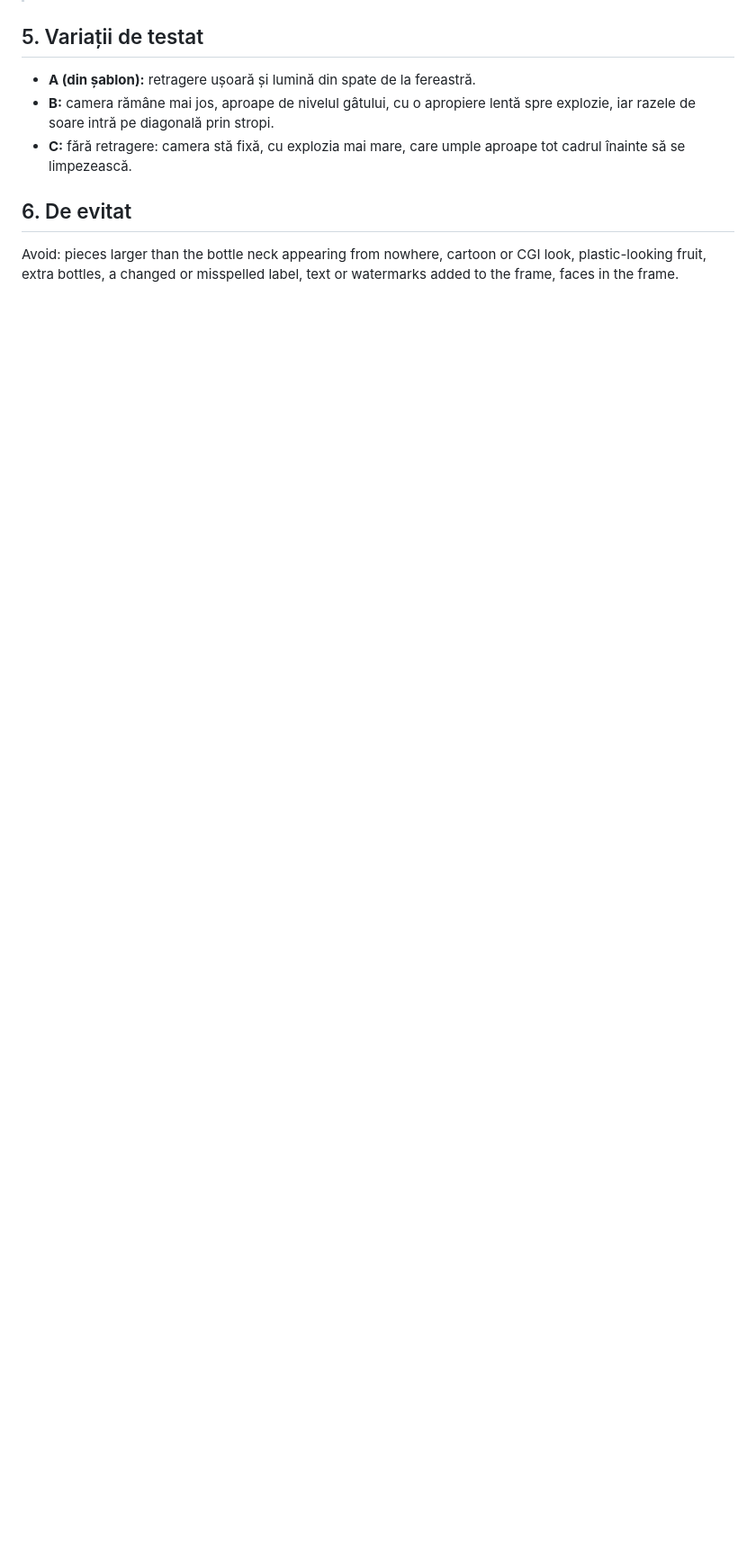
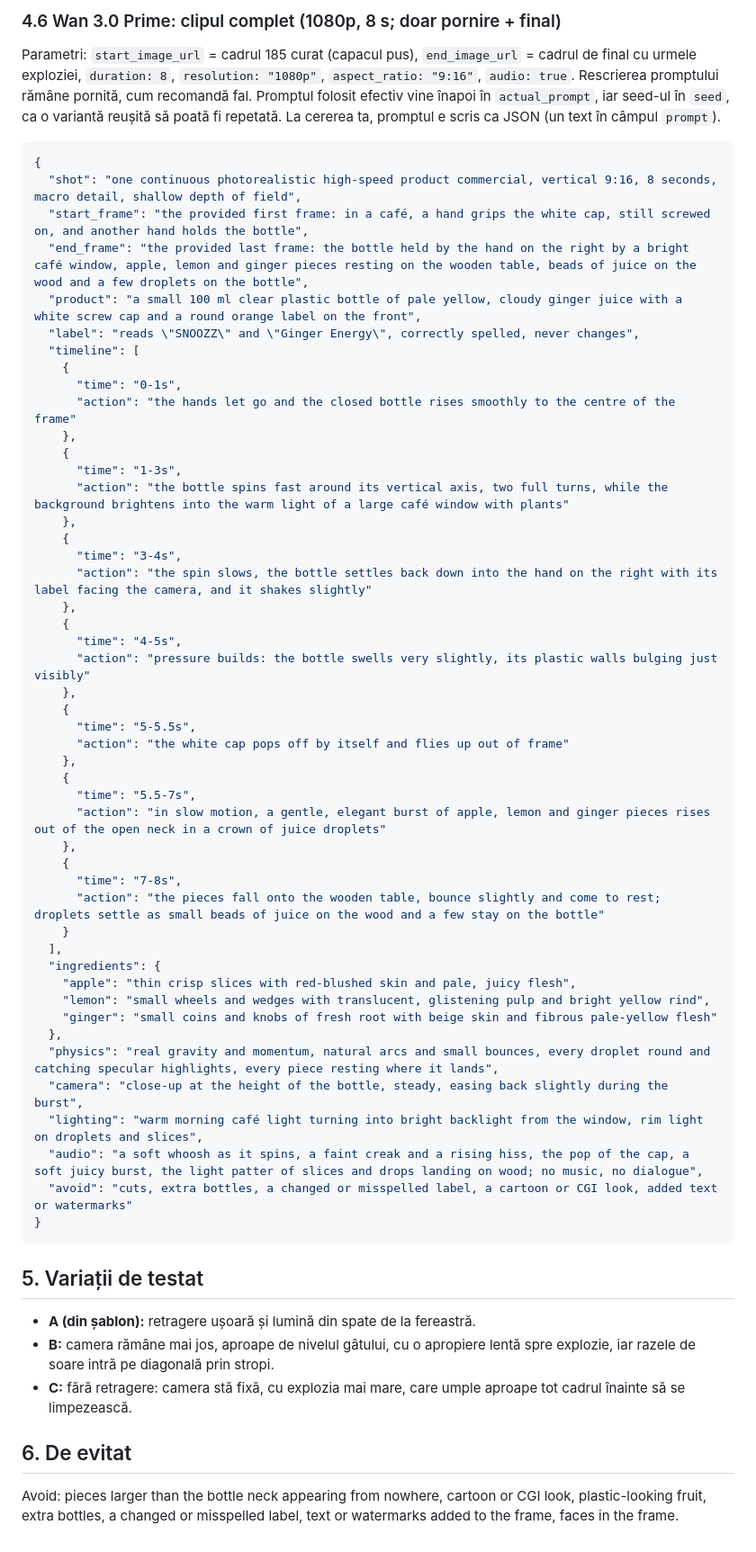
Before and after one commit to nocoderesult/No.code.Vvs, a Markdown page: .scratch/ginger-shot-closeup/metaprompt.md, the part around one of its changes. Shown at 90% size. Drawn GitHub-style; blank space fills up the shorter version.

Commit message:
wayfinder: Wan 3.0 Prime plan with a JSON prompt and an aftermath end frame
Co-Authored-By: Claude Opus 5.5 <noreply@anthropic.com>
Claude-Session: https://claude.ai/code/session_015VJMViTJ1Xtaft1hnGM7Bv

````diff
--- a/.scratch/ginger-shot-closeup/metaprompt.md
+++ b/.scratch/ginger-shot-closeup/metaprompt.md
@@ -140,3 +158,60 @@ cuvintele despre apă și plescăit îi strică sunetul, aici scriem doar „dro
+### 4.6 Wan 3.0 Prime: clipul complet (1080p, 8 s; doar pornire + final)
+
+Parametri: `start_image_url` = cadrul 185 curat (capacul pus), `end_image_url` = cadrul de final cu urmele exploziei,
+`duration: 8`, `resolution: "1080p"`, `aspect_ratio: "9:16"`, `audio: true`. Rescrierea promptului rămâne pornită,
+cum recomandă fal. Promptul folosit efectiv vine înapoi în `actual_prompt`, iar seed-ul în `seed`, ca o variantă
+reușită să poată fi repetată. La cererea ta, promptul e scris ca JSON (un text în câmpul `prompt`).
+
+```json
+{
+  "shot": "one continuous photorealistic high-speed product commercial, vertical 9:16, 8 seconds, macro detail, shallow depth of field",
+  "start_frame": "the provided first frame: in a café, a hand grips the white cap, still screwed on, and another hand holds the bottle",
+  "end_frame": "the provided last frame: the bottle held by the hand on the right by a bright café window, apple, lemon and ginger pieces resting on the wooden table, beads of juice on the wood and a few droplets on the bottle",
+  "product": "a small 100 ml clear plastic bottle of pale yellow, cloudy ginger juice with a white screw cap and a round orange label on the front",
+  "label": "reads \"SNOOZZ\" and \"Ginger Energy\", correctly spelled, never changes",
+  "timeline": [
+    {
+      "time": "0-1s",
+      "action": "the hands let go and the closed bottle rises smoothly to the centre of the frame"
+    },
+    {
+      "time": "1-3s",
+      "action": "the bottle spins fast around its vertical axis, two full turns, while the background brightens into the warm light of a large café window with plants"
+    },
+    {
+      "time": "3-4s",
+      "action": "the spin slows, the bottle settles back down into the hand on the right with its label facing the camera, and it shakes slightly"
+    },
+    {
+      "time": "4-5s",
+      "action": "pressure builds: the bottle swells very slightly, its plastic walls bulging just visibly"
+    },
+    {
+      "time": "5-5.5s",
+      "action": "the white cap pops off by itself and flies up out of frame"
+    },
+    {
+      "time": "5.5-7s",
+      "action": "in slow motion, a gentle, elegant burst of apple, lemon and ginger pieces rises out of the open neck in a crown of juice droplets"
+    },
+    {
+      "time": "7-8s",
+      "action": "the pieces fall onto the wooden table, bounce slightly and come to rest; droplets settle as small beads of juice on the wood and a few stay on the bottle"
+    }
+  ],
+  "ingredients": {
+    "apple": "thin crisp slices with red-blushed skin and pale, juicy flesh",
+    "lemon": "small wheels and wedges with translucent, glistening pulp and bright yellow rind",
+    "ginger": "small coins and knobs of fresh root with beige skin and fibrous pale-yellow flesh"
+  },
+  "physics": "real gravity and momentum, natural arcs and small bounces, every droplet round and catching specular highlights, every piece resting where it lands",
+  "camera": "close-up at the height of the bottle, steady, easing back slightly during the burst",
+  "lighting": "warm morning café light turning into bright backlight from the window, rim light on droplets and slices",
+  "audio": "a soft whoosh as it spins, a faint creak and a rising hiss, the pop of the cap, a soft juicy burst, the light patter of slices and drops landing on wood; no music, no dialogue",
+  "avoid": "cuts, extra bottles, a changed or misspelled label, a cartoon or CGI look, added text or watermarks"
+}
+```
+
 ## 5. Variații de testat
 
 - **A (din șablon):** retragere ușoară și lumină din spate de la fereastră.
````
Also changed, not shown: other parts of .scratch/ginger-shot-closeup/metaprompt.md (+18 -0 lines), 1 other file.
